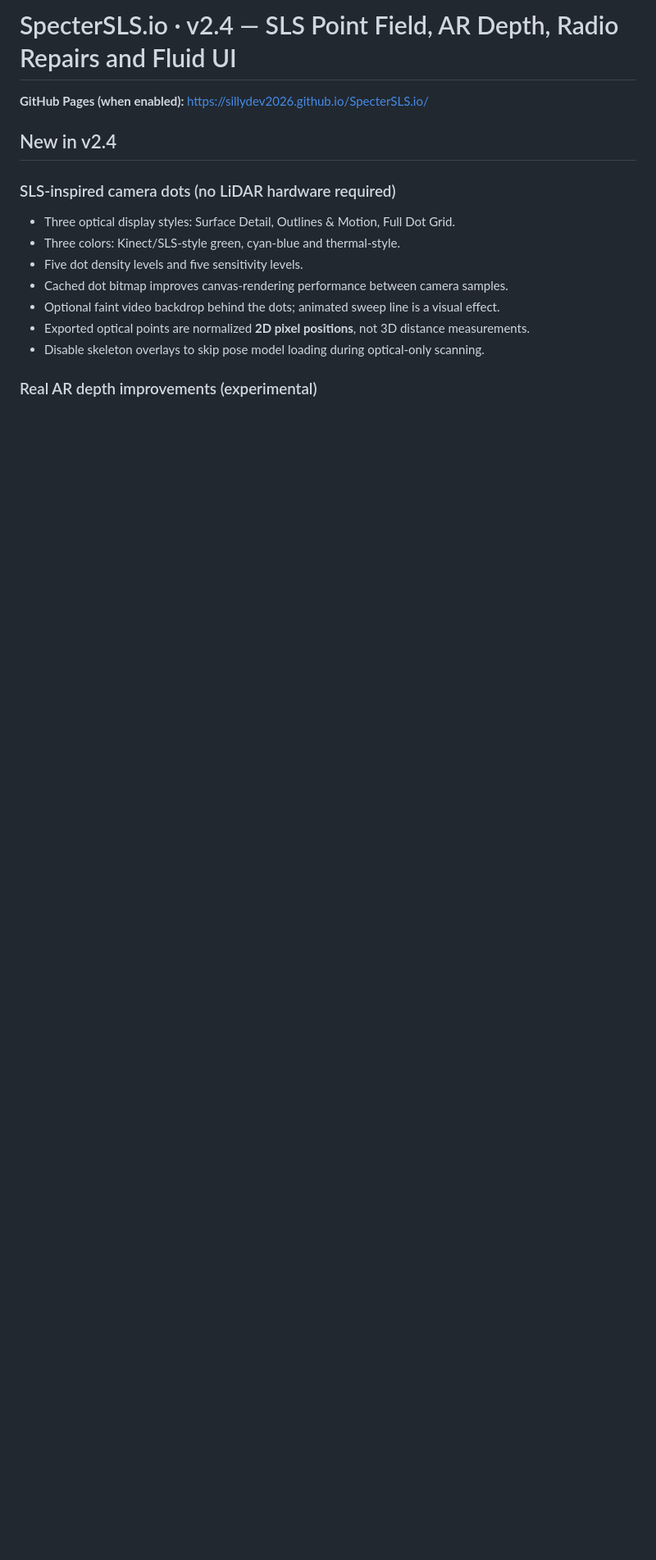
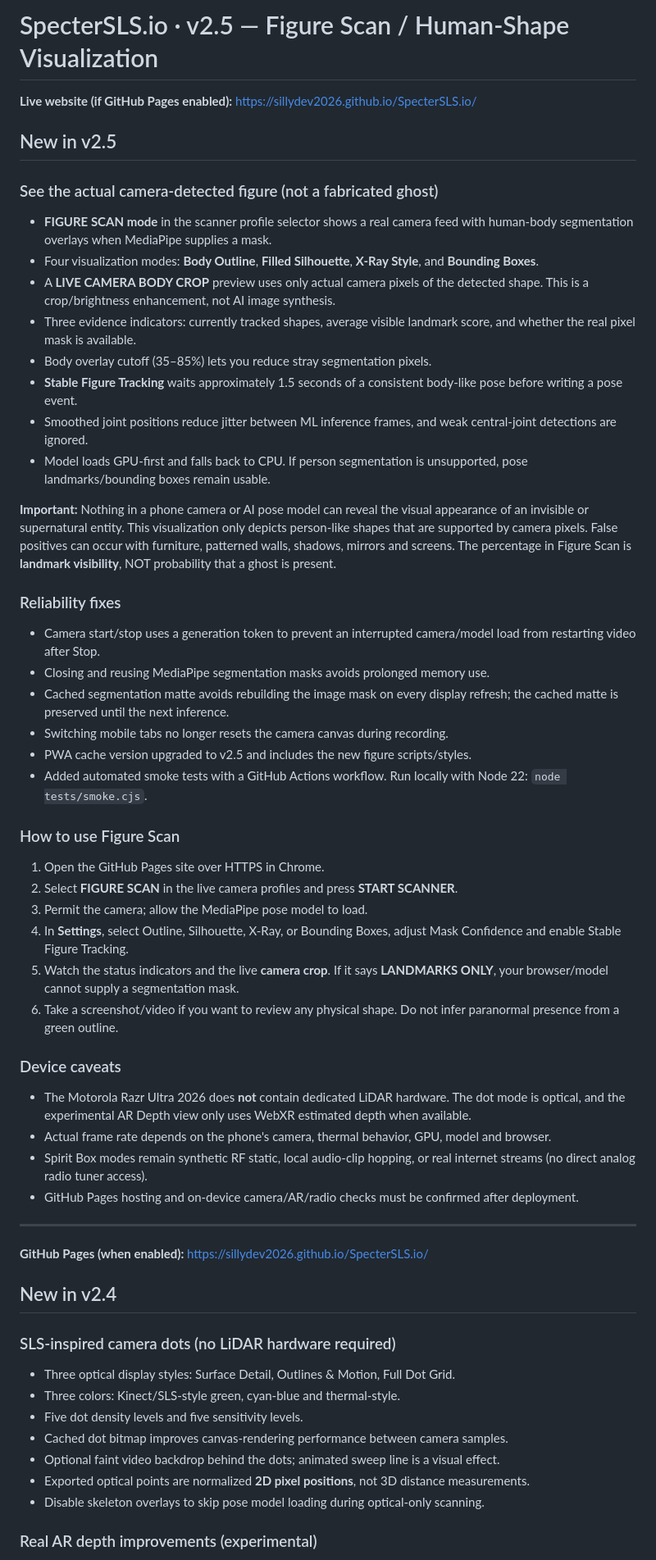
Before and after one commit to SillyDev2026/SpecterSLS.io, a Markdown page: README.md, the part around the change. Shown at 82% size. Drawn GitHub-style; blank space fills up the shorter version.

Commit message:
docs(v2.5): document Figure Scan outline/silhouette, real camera crop, limitations and tests

```diff
--- a/README.md
+++ b/README.md
@@ -1,4 +1,45 @@
-# SpecterSLS.io · v2.4 — SLS Point Field, AR Depth, Radio Repairs and Fluid UI
+# SpecterSLS.io · v2.5 — Figure Scan / Human-Shape Visualization
+
+**Live website (if GitHub Pages enabled):** https://sillydev2026.github.io/SpecterSLS.io/
+
+## New in v2.5
+
+### See the actual camera-detected figure (not a fabricated ghost)
+- **FIGURE SCAN mode** in the scanner profile selector shows a real camera feed with human-body segmentation overlays when MediaPipe supplies a mask.
+- Four visualization modes: **Body Outline**, **Filled Silhouette**, **X-Ray Style**, and **Bounding Boxes**.
+- A **LIVE CAMERA BODY CROP** preview uses only actual camera pixels of the detected shape. This is a crop/brightness enhancement, not AI image synthesis.
+- Three evidence indicators: currently tracked shapes, average visible landmark score, and whether the real pixel mask is available.
+- Body overlay cutoff (35–85%) lets you reduce stray segmentation pixels.
+- **Stable Figure Tracking** waits approximately 1.5 seconds of a consistent body-like pose before writing a pose event.
+- Smoothed joint positions reduce jitter between ML inference frames, and weak central-joint detections are ignored.
+- Model loads GPU-first and falls back to CPU. If person segmentation is unsupported, pose landmarks/bounding boxes remain usable.
+
+**Important:** Nothing in a phone camera or AI pose model can reveal the visual appearance of an invisible or supernatural entity. This visualization only depicts person-like shapes that are supported by camera pixels. False positives can occur with furniture, patterned walls, shadows, mirrors and screens. The percentage in Figure Scan is **landmark visibility**, NOT probability that a ghost is present.
+
+### Reliability fixes
+- Camera start/stop uses a generation token to prevent an interrupted camera/model load from restarting video after Stop.
+- Closing and reusing MediaPipe segmentation masks avoids prolonged memory use.
+- Cached segmentation matte avoids rebuilding the image mask on every display refresh; the cached matte is preserved until the next inference.
+- Switching mobile tabs no longer resets the camera canvas during recording.
+- PWA cache version upgraded to v2.5 and includes the new figure scripts/styles.
+- Added automated smoke tests with a GitHub Actions workflow. Run locally with Node 22: `node tests/smoke.cjs`.
+
+### How to use Figure Scan
+1. Open the GitHub Pages site over HTTPS in Chrome.
+2. Select **FIGURE SCAN** in the live camera profiles and press **START SCANNER**.
+3. Permit the camera; allow the MediaPipe pose model to load.
+4. In **Settings**, select Outline, Silhouette, X-Ray, or Bounding Boxes, adjust Mask Confidence and enable Stable Figure Tracking.
+5. Watch the status indicators and the live **camera crop**. If it says **LANDMARKS ONLY**, your browser/model cannot supply a segmentation mask.
+6. Take a screenshot/video if you want to review any physical shape. Do not infer paranormal presence from a green outline.
+
+### Device caveats
+- The Motorola Razr Ultra 2026 does **not** contain dedicated LiDAR hardware. The dot mode is optical, and the experimental AR Depth view only uses WebXR estimated depth when available.
+- Actual frame rate depends on the phone's camera, thermal behavior, GPU, model and browser.
+- Spirit Box modes remain synthetic RF static, local audio-clip hopping, or real internet streams (no direct analog radio tuner access).
+- GitHub Pages hosting and on-device camera/AR/radio checks must be confirmed after deployment.
+
+---
+
 
 **GitHub Pages (when enabled):** https://sillydev2026.github.io/SpecterSLS.io/
 
```
